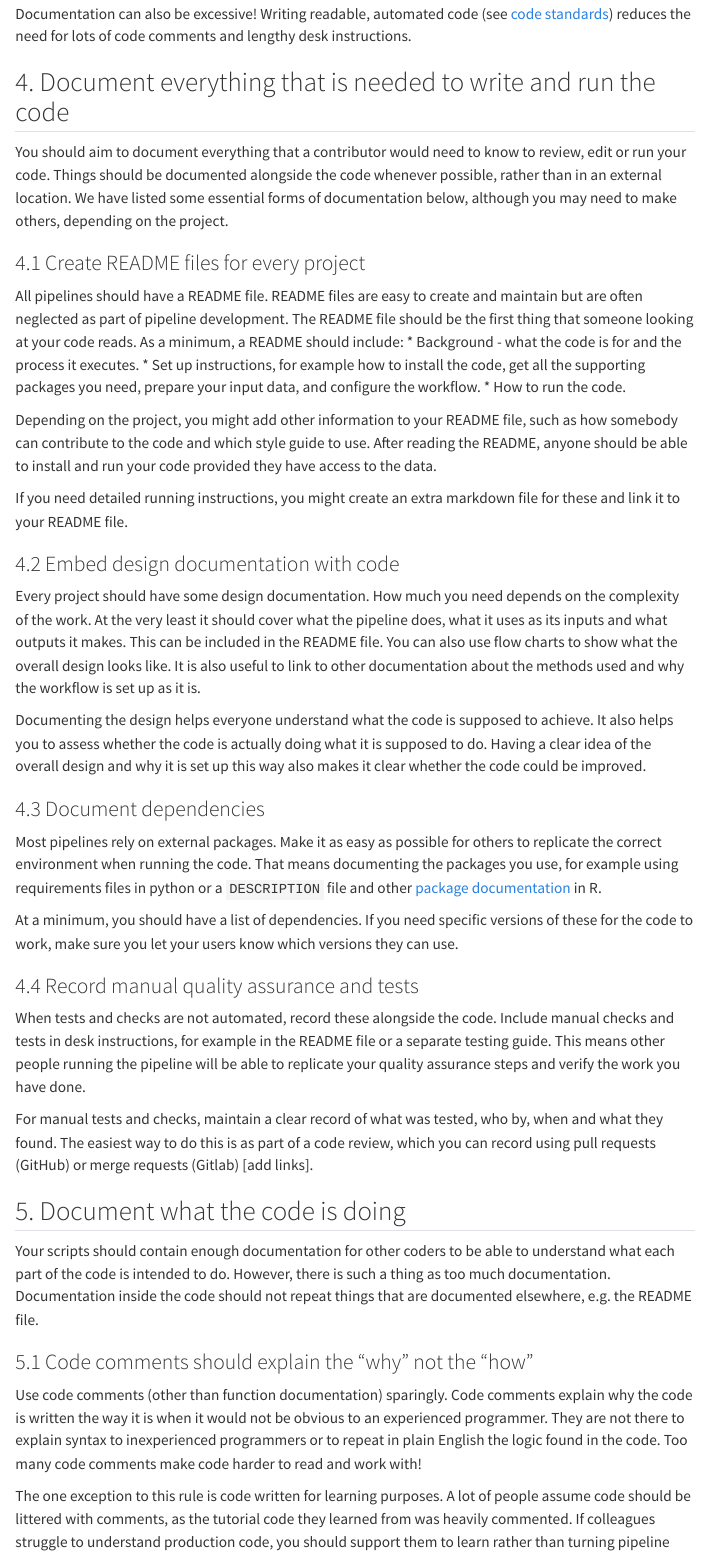
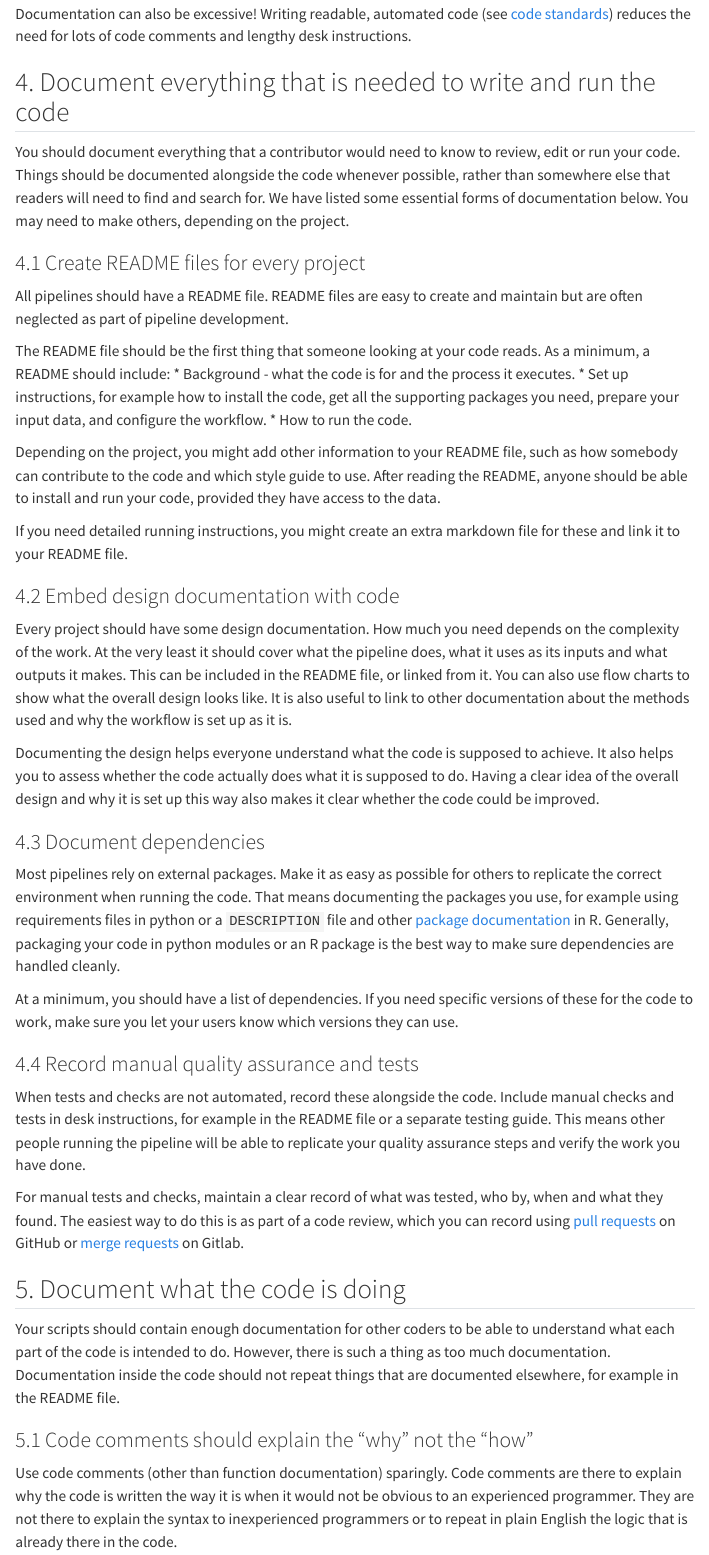
Before and after one commit to best-practice-and-impact/ONS_minimum_RAP, a Quarto document (site/documentation.qmd): the page in a window 1100 px wide, from 350 px down. Rendered offline with R 4.5, knitr and Pandoc in place of Quarto, with nearby package versions; menus at the side of the page are left out.

Commit message:
Added extra explanation and tips to documentation.qmd

```diff
--- a/site/documentation.qmd
+++ b/site/documentation.qmd
@@ -14,39 +14,39 @@ Documentation can also be excessive! Writing readable, automated code (see [code
 
 ## 4. Document everything that is needed to write and run the code
 
-You should aim to document everything that a contributor would need to know to review, edit or run your code. Things should be documented alongside the code whenever possible, rather than in an external location. We have listed some essential forms of documentation below, although you may need to make others, depending on the project.
+You should document everything that a contributor would need to know to review, edit or run your code. Things should be documented alongside the code whenever possible, rather than somewhere else that readers will need to find and search for. We have listed some essential forms of documentation below. You may need to make others, depending on the project.
 
 ### 4.1 Create README files for every project
 All pipelines should have a README file. README files are easy to create and maintain but are often neglected as part of pipeline development.
+
 The README file should be the first thing that someone looking at your code reads. As a minimum, a README should include:
 *	Background - what the code is for and the process it executes.
 *	Set up instructions, for example how to install the code, get all the supporting packages you need, prepare your input data, and configure the workflow.
 *	How to run the code.
 
-Depending on the project, you might add other information to your README file, such as how somebody can contribute to the code and which style guide to use. After reading the README, anyone should be able to install and run your code provided they have access to the data.
+Depending on the project, you might add other information to your README file, such as how somebody can contribute to the code and which style guide to use. After reading the README, anyone should be able to install and run your code, provided they have access to the data.
 
 If you need detailed running instructions, you might create an extra markdown file for these and link it to your README file.
 
 ### 4.2	Embed design documentation with code
-Every project should have some design documentation. How much you need depends on the complexity of the work. At the very least it should cover what the pipeline does, what it uses as its inputs and what outputs it makes. This can be included in the README file. You can also use flow charts to show what the overall design looks like. It is also useful to link to other documentation about the methods used and why the workflow is set up as it is.
+Every project should have some design documentation. How much you need depends on the complexity of the work. At the very least it should cover what the pipeline does, what it uses as its inputs and what outputs it makes. This can be included in the README file, or linked from it. You can also use flow charts to show what the overall design looks like. It is also useful to link to other documentation about the methods used and why the workflow is set up as it is.
 
-Documenting the design helps everyone understand what the code is supposed to achieve. It also helps you to assess whether the code is actually doing what it is supposed to do. Having a clear idea of the overall design and why it is set up this way also makes it clear whether the code could be improved.
+Documenting the design helps everyone understand what the code is supposed to achieve. It also helps you to assess whether the code actually does what it is supposed to do. Having a clear idea of the overall design and why it is set up this way also makes it clear whether the code could be improved.
 
 ### 4.3 Document dependencies
-Most pipelines rely on external packages. Make it as easy as possible for others to replicate the correct environment when running the code. That means documenting the packages you use, for example using requirements files in python or a `DESCRIPTION` file and other [package documentation](https://r-pkgs.org/) in R.
+Most pipelines rely on external packages. Make it as easy as possible for others to replicate the correct environment when running the code. That means documenting the packages you use, for example using requirements files in python or a `DESCRIPTION` file and other [package documentation](https://r-pkgs.org/) in R. Generally, packaging your code in python modules or an R package is the best way to make sure dependencies are handled cleanly.
 
 At a minimum, you should have a list of dependencies. If you need specific versions of these for the code to work, make sure you let your users know which versions they can use.
 
 ### 4.4 Record manual quality assurance and tests
 When tests and checks are not automated, record these alongside the code. Include manual checks and tests in desk instructions, for example in the README file or a separate testing guide. This means other people running the pipeline will be able to replicate your quality assurance steps and verify the work you have done.
 
-For manual tests and checks, maintain a clear record of what was tested, who by, when and what they found. The easiest way to do this is as part of a code review, which you can record using pull requests (GitHub) or merge requests (Gitlab) [add links].
+For manual tests and checks, maintain a clear record of what was tested, who by, when and what they found. The easiest way to do this is as part of a code review, which you can record using [pull requests](https://docs.github.com/en/pull-requests/collaborating-with-pull-requests/proposing-changes-to-your-work-with-pull-requests/about-pull-requests) on GitHub or [merge requests](https://docs.gitlab.com/ee/user/project/merge_requests/) on Gitlab.
 
 ## 5. Document what the code is doing
 
-Your scripts should contain enough documentation for other coders to be able to understand what each part of the code is intended to do. However, there is such a thing as too much documentation. Documentation inside the code should not repeat things that are documented elsewhere, e.g. the README file.
+Your scripts should contain enough documentation for other coders to be able to understand what each part of the code is intended to do. However, there is such a thing as too much documentation. Documentation inside the code should not repeat things that are documented elsewhere, for example in the README file.
 
 ### 5.1 Code comments should explain the “why” not the “how”
-Use code comments (other than function documentation) sparingly. Code comments explain why the code is written the way it is when it would not be obvious to an experienced programmer. They are not there to explain syntax to inexperienced programmers or to repeat in plain English the logic found in the code. Too many code comments make code harder to read and work with!
+Use code comments (other than function documentation) sparingly. Code comments are there to explain why the code is written the way it is when it would not be obvious to an experienced programmer. They are not there to explain the syntax to inexperienced programmers or to repeat in plain English the logic that is already there in the code.
 
-The one exception to this rule is code written for learning purposes. A lot of people assume code should be littered with comments, as the tutorial code they learned from was heavily commented. If colleagues struggle to understand production code, you should support them to learn rather than turning pipeline code into tutorial code.
```
Also changed, not shown: site/documentation.qmd (11 more changed lines).
